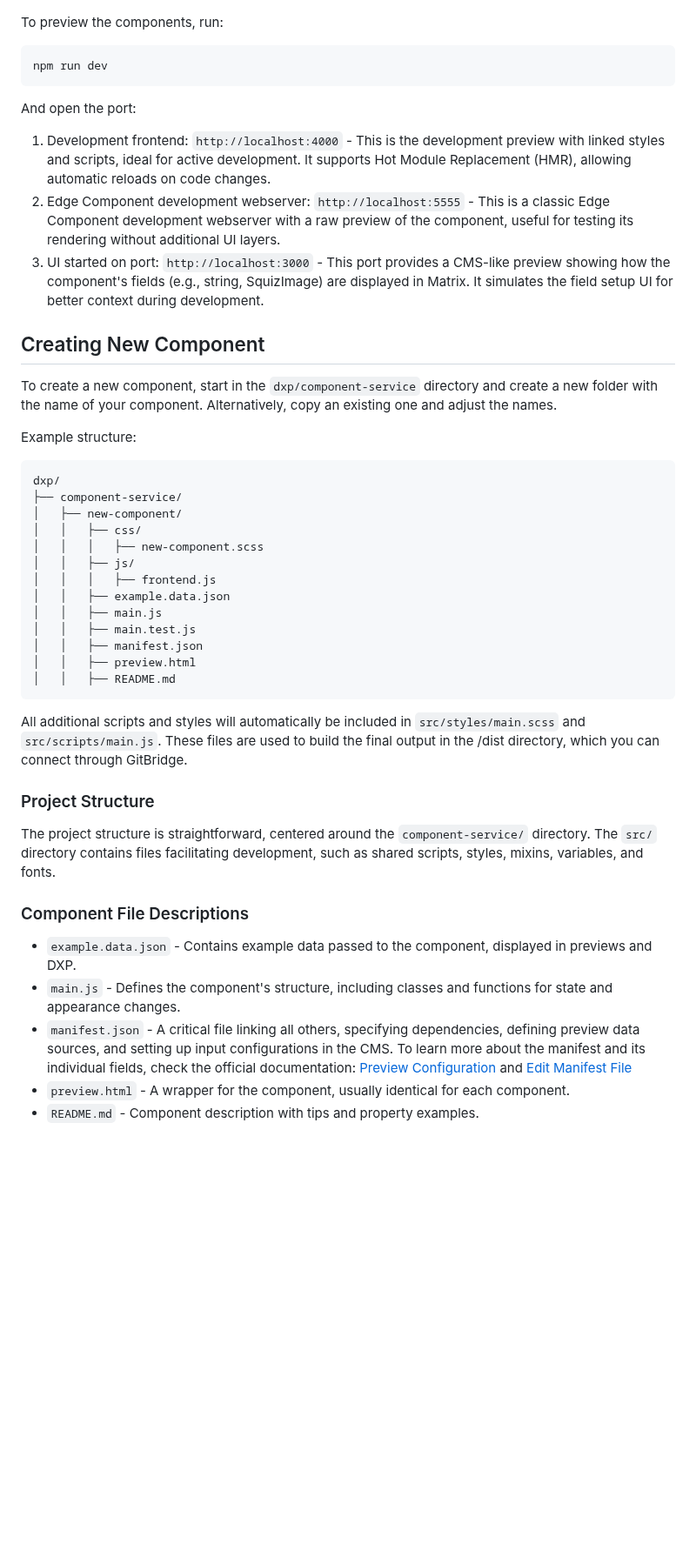
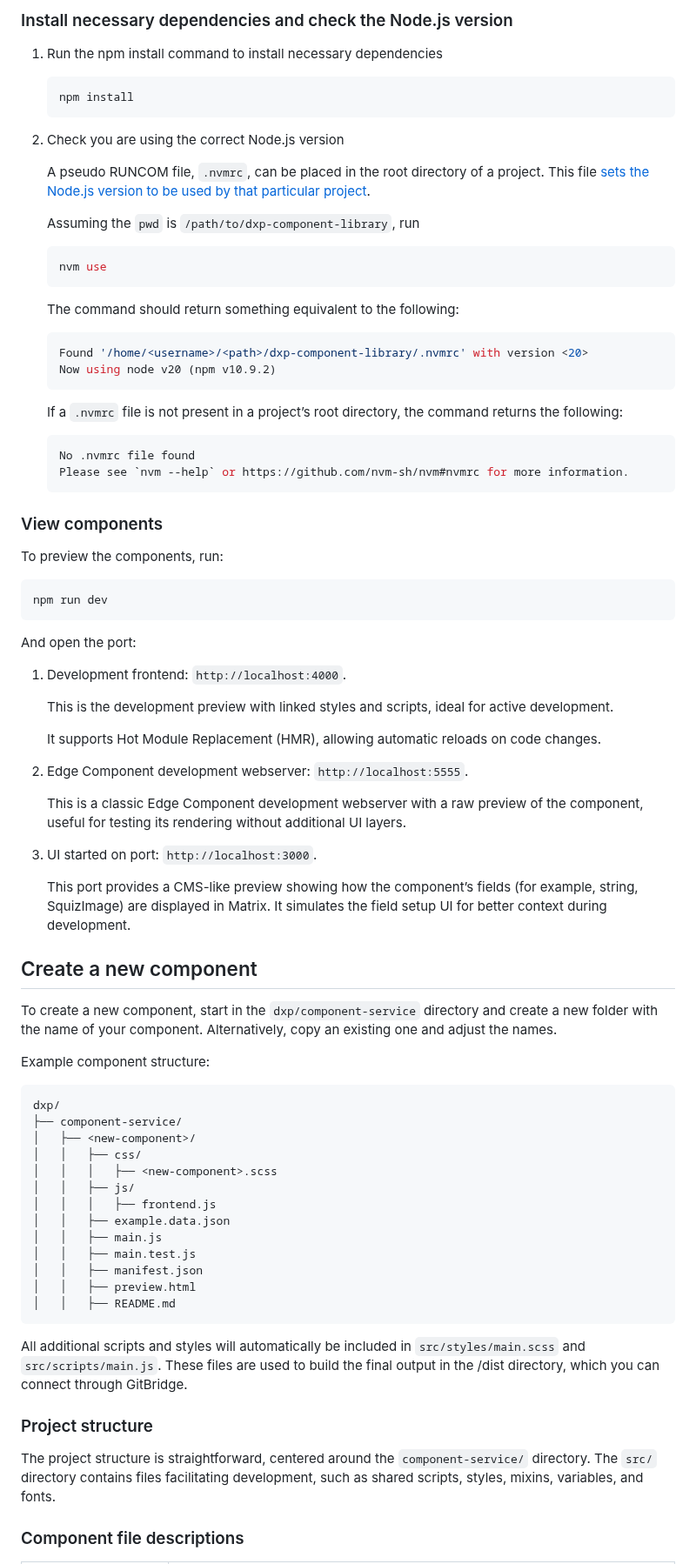
Before and after one commit to squizlabs/dxp-component-library, a Markdown page: README.md, the part around one of its changes. Shown at 87% size. GitHub-like rendering; blank space fills up the shorter version.

````diff
--- a/README.md
+++ b/README.md
@@ -56,3 +96,36 @@ nvm use
+### Install necessary dependencies and check the Node.js version
+
+1. Run the npm install command to install necessary dependencies
+
+	```bash
+	npm install
+	```
+
+2. Check you are using the correct Node.js version
+
+	 A pseudo RUNCOM file, `.nvmrc`, can be placed in the root directory of a project. This file [sets the Node.js version to be used by that particular project](https://github.com/nvm-sh/nvm#nvmrc).
+
+	Assuming the `pwd` is `/path/to/dxp-component-library`, run
+
+	```bash
+	nvm use
+	```
+
+	The command should return something equivalent to the following:
+
+	```bash
+	Found '/home/<username>/<path>/dxp-component-library/.nvmrc' with version <20>
+	Now using node v20 (npm v10.9.2)
+	```
+
+	If a `.nvmrc` file is not present in a project’s root directory, the command returns the following:
+
+	```bash
+	No .nvmrc file found
+	Please see `nvm --help` or https://github.com/nvm-sh/nvm#nvmrc for more information.
+	```
+
+### View components
 
 To preview the components, run:
 
@@ -62,22 +135,33 @@ npm run dev
 
 And open the port:
 
-1. Development frontend: `http://localhost:4000` - This is the development preview with linked styles and scripts, ideal for active development. It supports Hot Module Replacement (HMR), allowing automatic reloads on code changes.
-2. Edge Component development webserver: `http://localhost:5555` - This is a classic Edge Component development webserver with a raw preview of the component, useful for testing its rendering without additional UI layers.
-3. UI started on port: `http://localhost:3000` - This port provides a CMS-like preview showing how the component's fields (e.g., string, SquizImage) are displayed in Matrix. It simulates the field setup UI for better context during development.
+1. Development frontend: `http://localhost:4000`.
 
-## Creating New Component
+	This is the development preview with linked styles and scripts, ideal for active development.
+
+	It supports Hot Module Replacement (HMR), allowing automatic reloads on code changes.
+
+2. Edge Component development webserver: `http://localhost:5555`.
+
+	This is a classic Edge Component development webserver with a raw preview of the component, useful for testing its rendering without additional UI layers.
+
+3. UI started on port: `http://localhost:3000`.
+
+	This port provides a CMS-like preview showing how the component’s fields (for example, string, SquizImage) are displayed in Matrix. It simulates the field setup UI for better context during development.
+
+
+## Create a new component
 
 To create a new component, start in the `dxp/component-service` directory and create a new folder with the name of your component. Alternatively, copy an existing one and adjust the names.
 
-Example structure:
+Example component structure:
 
 ```
 dxp/
 ├── component-service/
-│   ├── new-component/
+│   ├── <new-component>/
 │   │   ├── css/
-│   │   │   ├── new-component.scss
+│   │   │   ├── <new-component>.scss
 │   │   ├── js/
 │   │   │   ├── frontend.js
 │   │   ├── example.data.json
@@ -90,15 +174,11 @@ dxp/
 
 All additional scripts and styles will automatically be included in `src/styles/main.scss` and `src/scripts/main.js`. These files are used to build the final output in the /dist directory, which you can connect through GitBridge.
 
-### Project Structure
+
+### Project structure
 
 The project structure is straightforward, centered around the `component-service/` directory. The `src/` directory contains files facilitating development, such as shared scripts, styles, mixins, variables, and fonts.
 
-### Component File Descriptions
 
-- `example.data.json` - Contains example data passed to the component, displayed in previews and DXP.
-- `main.js` - Defines the component's structure, including classes and functions for state and appearance changes.
-- `manifest.json` - A critical file linking all others, specifying dependencies, defining preview data sources, and setting up input configurations in the CMS. To learn more about the manifest and its individual fields, check the official documentation: [Preview Configuration](https://docs.squiz.net/component-service/latest/preview/preview-configuration.html) and [Edit Manifest File](https://docs.squiz.net/component-service/latest/tutorials/build-a-basic-component/edit-manifest-file.html)
-- `preview.html` - A wrapper for the component, usually identical for each component.
-- `README.md` - Component description with tips and property examples.
+### Component file descriptions
 
````
Also changed, not shown: other parts of README.md (+159 -96 lines), installing-git.md (added, +115 -0 lines).
